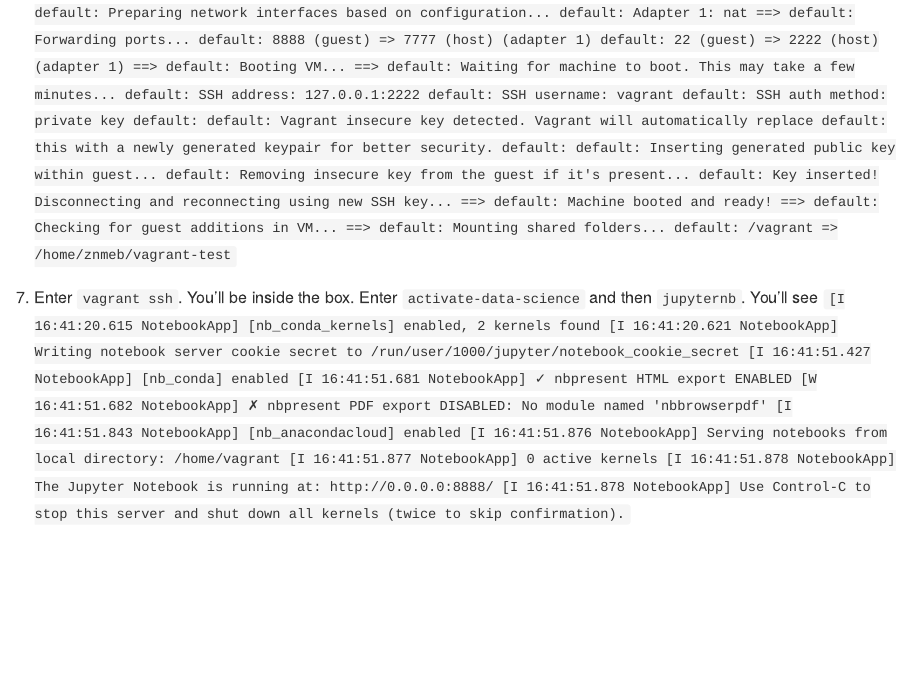
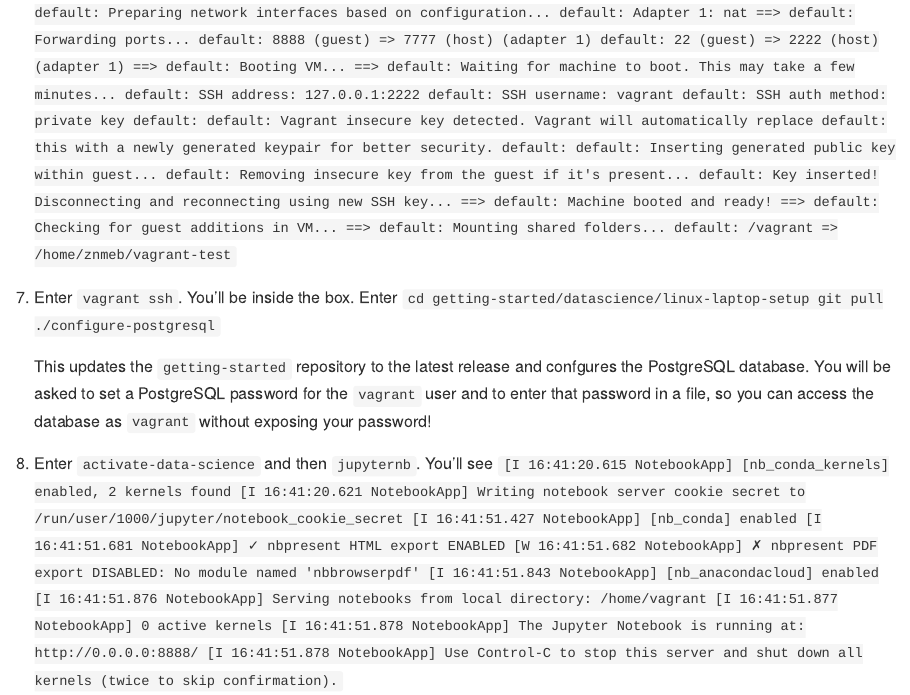
Before and after one commit to hackoregon/getting-started, an R Markdown document (datascience/linux-laptop-setup/Using the Vagrant Box.Rmd): the page in a window 1100 px wide, from 1180 px down. Rendered offline with R 4.5, knitr and Pandoc, with nearby package versions.

Commit message:
add instructions for PostgreSQL configuration

````diff
--- a/datascience/linux-laptop-setup/Using the Vagrant Box.Rmd
+++ b/datascience/linux-laptop-setup/Using the Vagrant Box.Rmd
@@ -74,7 +74,16 @@
     ==> default: Mounting shared folders...
         default: /vagrant => /home/znmeb/vagrant-test
     ```
-7. Enter `vagrant ssh`. You'll be inside the box. Enter `activate-data-science` and then `jupyternb`. You'll see
+7. Enter `vagrant ssh`. You'll be inside the box. Enter
+    ```
+    cd getting-started/datascience/linux-laptop-setup
+    git pull
+    ./configure-postgresql
+    ```
+
+    This updates the `getting-started` repository to the latest release and confgures the PostgreSQL database. You will be asked to set a PostgreSQL password for the `vagrant` user and to enter that password in a file, so you can access the database as `vagrant` without exposing your password!
+
+7. Enter `activate-data-science` and then `jupyternb`. You'll see
     ```
     [I 16:41:20.615 NotebookApp] [nb_conda_kernels] enabled, 2 kernels found
     [I 16:41:20.621 NotebookApp] Writing notebook server cookie secret to /run/user/1000/jupyter/notebook_cookie_secret
````
